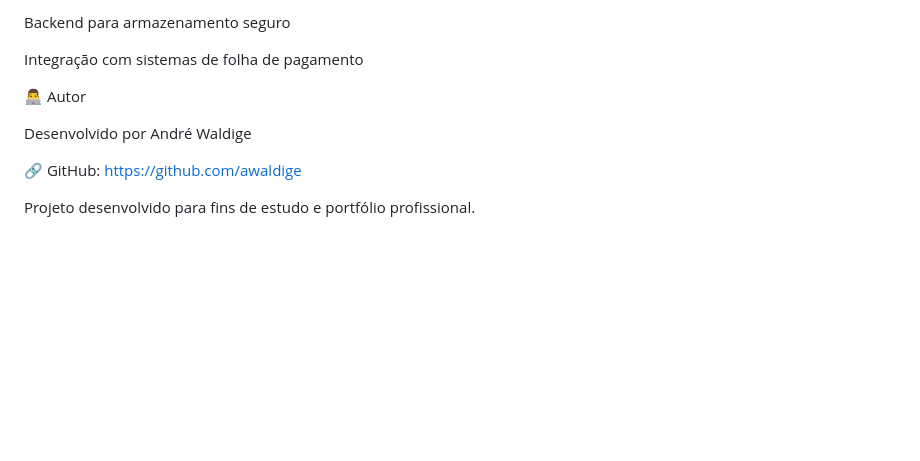
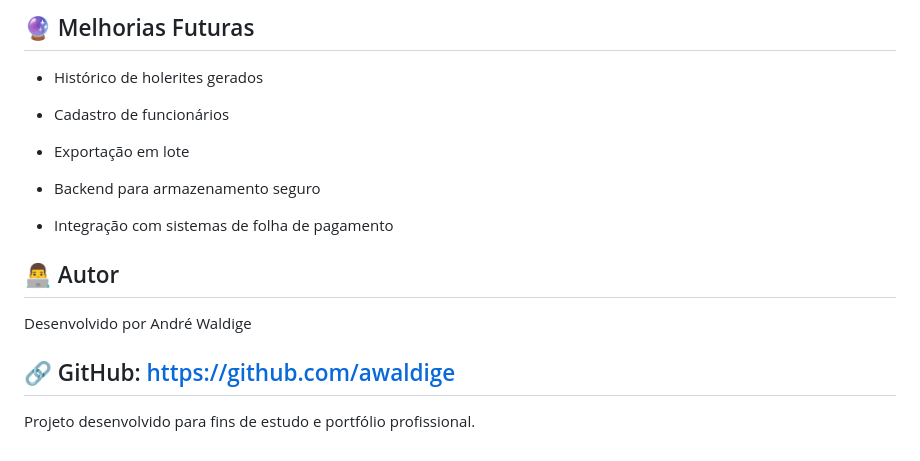
Before and after one commit to awaldige/Gerador-de-Holerite, a Markdown page: README.md, the part around one of its changes. Drawn GitHub-style; blank space fills up the shorter version.

```diff
--- a/README.md
+++ b/README.md
@@ -97,12 +103,20 @@ Exportação em lote
 
-Backend para armazenamento seguro
+## 🔮 Melhorias Futuras
 
-Integração com sistemas de folha de pagamento
+- Histórico de holerites gerados
 
-👨‍💻 Autor
+- Cadastro de funcionários
+
+- Exportação em lote
+
+- Backend para armazenamento seguro
+
+- Integração com sistemas de folha de pagamento
+
+## 👨‍💻 Autor
 
 Desenvolvido por André Waldige
 
-🔗 GitHub: https://github.com/awaldige
+## 🔗 GitHub: https://github.com/awaldige
 
 Projeto desenvolvido para fins de estudo e portfólio profissional.
```
Also changed, not shown: other parts of README.md (+57 -51 lines).
